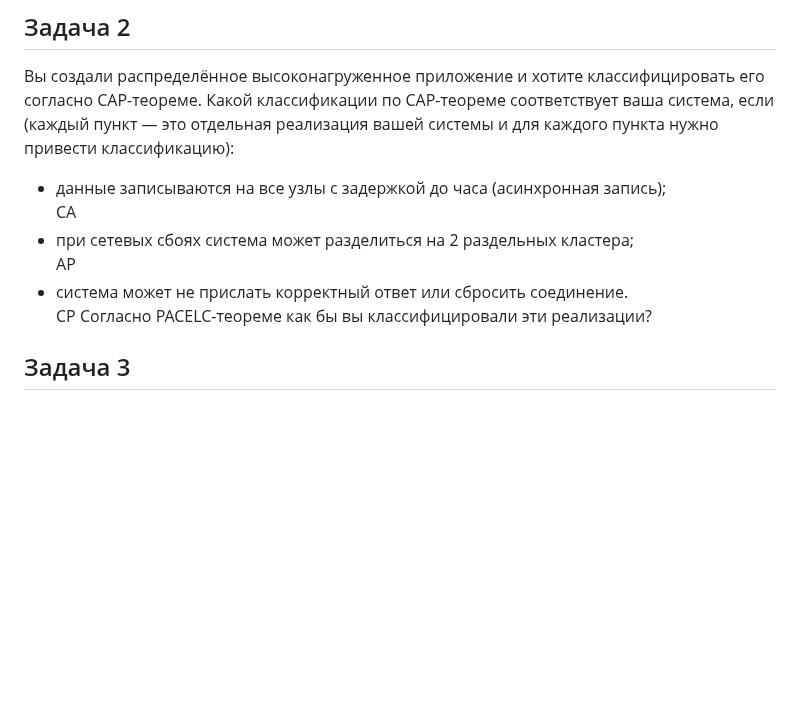
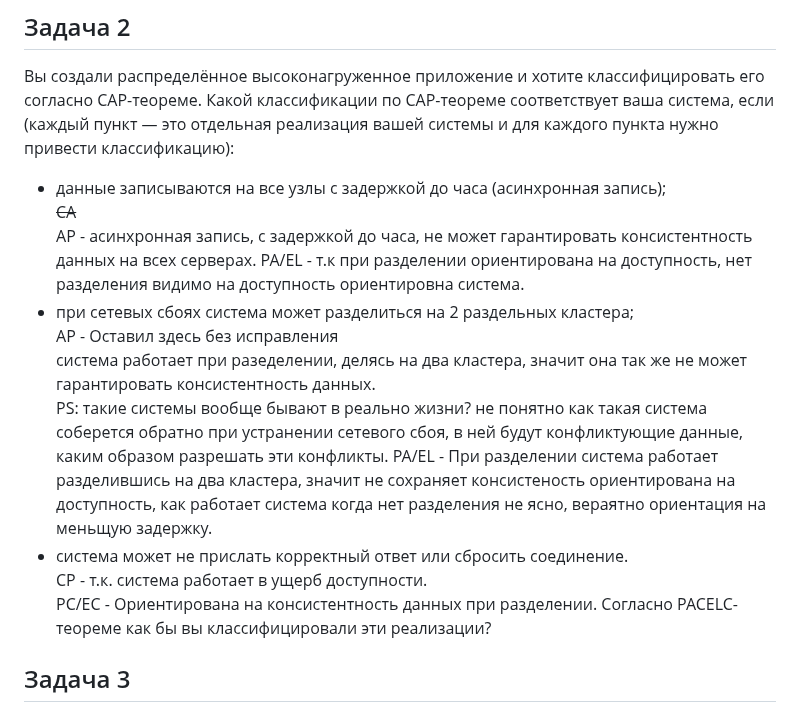
Before and after one commit to Alexander-Sharygin/devops-netology, a Markdown page: HomeWork/06-db-01-basics.md, the part around the change. Rendered like a GitHub page; blank space fills up the shorter version.

Commit message:
coomit homework2

```diff
--- a/HomeWork/06-db-01-basics.md
+++ b/HomeWork/06-db-01-basics.md
@@ -26,11 +26,17 @@ CAP-теореме. Какой классификации по CAP-теорем
 (каждый пункт — это отдельная реализация вашей системы и для каждого пункта нужно привести классификацию):
 
 - данные записываются на все узлы с задержкой до часа (асинхронная запись);
-  CA
+  ~~CA~~
+  AP - асинхронная запись, с задержкой до часа, не может гарантировать консистентность данных на всех серверах.
+  PA/EL - т.к при разделении ориентирована на доступность, нет разделения видимо на доступность ориентировна система.
 - при сетевых сбоях система может разделиться на 2 раздельных кластера;
-  AP
+  AP - Оставил здесь без исправления
+  система работает при разеделении, делясь на два кластера, значит она так же не может гарантировать консистентность данных.
+  PS: такие системы вообще бывают в реально жизни? не понятно как такая система соберется обратно при устранении сетевого сбоя, в ней будут конфликтующие данные, каким образом разрешать эти конфликты.
+  PA/EL - При разделении система работает разделившись на два кластера, значит не сохраняет консистеность ориентирована на доступность, как работает система когда нет разделения не ясно, вераятно ориентация на меньщую задержку.
 - система может не прислать корректный ответ или сбросить соединение.
-  CP
+  CP - т.к. система работает в ущерб доступности.
+  PC/EC - Ориентирована на консистентность данных при разделении.
 Согласно PACELC-теореме как бы вы классифицировали эти реализации?
 
 ## Задача 3
```
